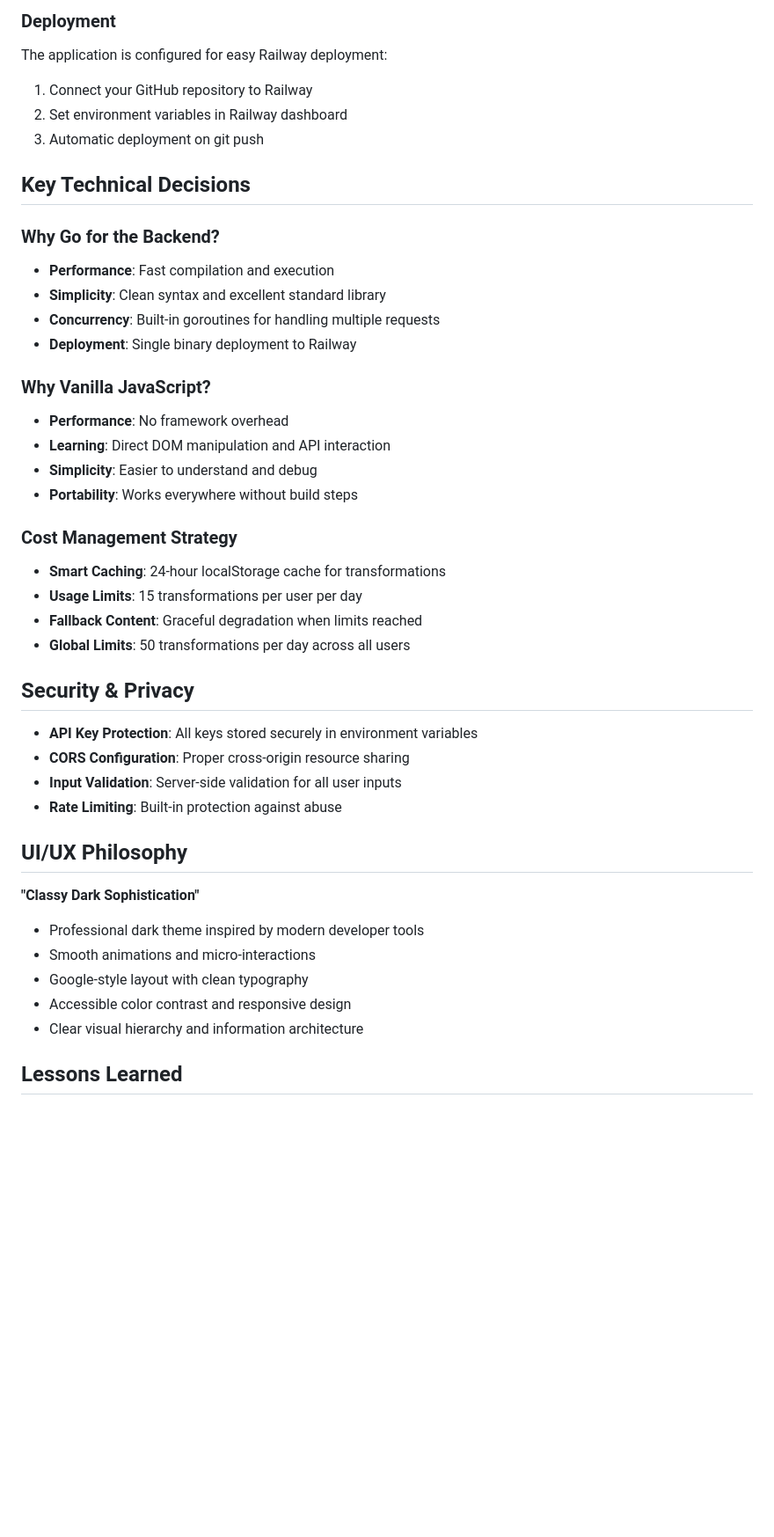
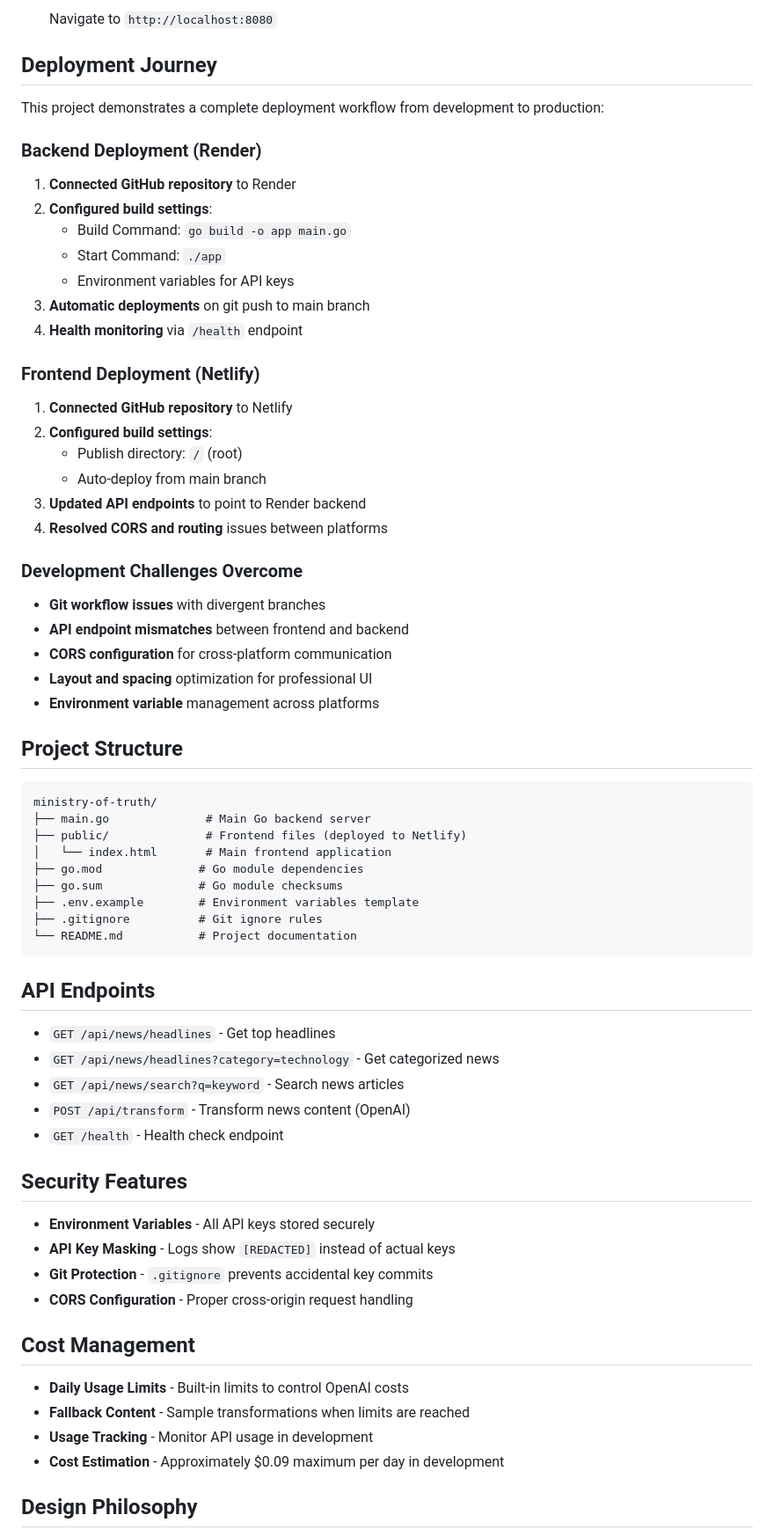
Before and after one commit to MitchellLeybaCale/ministry-of-truth, a Markdown page: README.md, the part around the change printed below. Shown: that part at 88% size. GitHub-like rendering; blank space fills up the shorter version.

Commit message:
Update README.md to show changes made

````diff
--- a/README.md
+++ b/README.md
@@ -134,46 +125,69 @@ POST /api/transform                # AI transformation
 
-### Deployment
+   Navigate to `http://localhost:8080`
 
-The application is configured for easy Railway deployment:
+## Deployment Journey
 
-1. Connect your GitHub repository to Railway
-2. Set environment variables in Railway dashboard
-3. Automatic deployment on git push
+This project demonstrates a complete deployment workflow from development to production:
 
-## Key Technical Decisions
+### Backend Deployment (Render)
+1. **Connected GitHub repository** to Render
+2. **Configured build settings**:
+   - Build Command: `go build -o app main.go`
+   - Start Command: `./app`
+   - Environment variables for API keys
+3. **Automatic deployments** on git push to main branch
+4. **Health monitoring** via `/health` endpoint
 
-### Why Go for the Backend?
-- **Performance**: Fast compilation and execution
-- **Simplicity**: Clean syntax and excellent standard library
-- **Concurrency**: Built-in goroutines for handling multiple requests
-- **Deployment**: Single binary deployment to Railway
+### Frontend Deployment (Netlify)
+1. **Connected GitHub repository** to Netlify
+2. **Configured build settings**:
+   - Publish directory: `/` (root)
+   - Auto-deploy from main branch
+3. **Updated API endpoints** to point to Render backend
+4. **Resolved CORS and routing** issues between platforms
 
-### Why Vanilla JavaScript?
-- **Performance**: No framework overhead
-- **Learning**: Direct DOM manipulation and API interaction
-- **Simplicity**: Easier to understand and debug
-- **Portability**: Works everywhere without build steps
+### Development Challenges Overcome
+- **Git workflow issues** with divergent branches
+- **API endpoint mismatches** between frontend and backend
+- **CORS configuration** for cross-platform communication
+- **Layout and spacing** optimization for professional UI
+- **Environment variable** management across platforms
 
-### Cost Management Strategy
-- **Smart Caching**: 24-hour localStorage cache for transformations
-- **Usage Limits**: 15 transformations per user per day
-- **Fallback Content**: Graceful degradation when limits reached
-- **Global Limits**: 50 transformations per day across all users
+## Project Structure
 
-## Security & Privacy
+```
+ministry-of-truth/
+├── main.go              # Main Go backend server
+├── public/              # Frontend files (deployed to Netlify)
+│   └── index.html       # Main frontend application
+├── go.mod              # Go module dependencies
+├── go.sum              # Go module checksums
+├── .env.example        # Environment variables template
+├── .gitignore          # Git ignore rules
+└── README.md           # Project documentation
+```
 
-- **API Key Protection**: All keys stored securely in environment variables
-- **CORS Configuration**: Proper cross-origin resource sharing
-- **Input Validation**: Server-side validation for all user inputs
-- **Rate Limiting**: Built-in protection against abuse
+## API Endpoints
 
-## UI/UX Philosophy
+- `GET /api/news/headlines` - Get top headlines
+- `GET /api/news/headlines?category=technology` - Get categorized news
+- `GET /api/news/search?q=keyword` - Search news articles
+- `POST /api/transform` - Transform news content (OpenAI)
+- `GET /health` - Health check endpoint
 
-**"Classy Dark Sophistication"**
-- Professional dark theme inspired by modern developer tools
-- Smooth animations and micro-interactions
-- Google-style layout with clean typography
-- Accessible color contrast and responsive design
-- Clear visual hierarchy and information architecture
+## Security Features
 
-## Lessons Learned
+- **Environment Variables** - All API keys stored securely
+- **API Key Masking** - Logs show `[REDACTED]` instead of actual keys
+- **Git Protection** - `.gitignore` prevents accidental key commits
+- **CORS Configuration** - Proper cross-origin request handling
+
+## Cost Management
+
+- **Daily Usage Limits** - Built-in limits to control OpenAI costs
+- **Fallback Content** - Sample transformations when limits are reached
+- **Usage Tracking** - Monitor API usage in development
+- **Cost Estimation** - Approximately $0.09 maximum per day in development
+
+## Design Philosophy
+
````
Also changed, not shown: other parts of README.md (+170 -135 lines).
